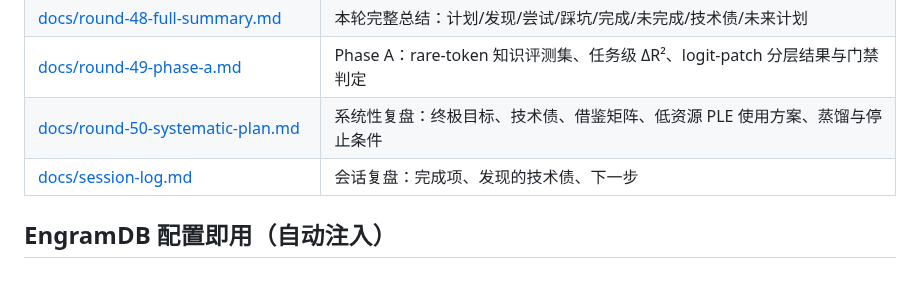
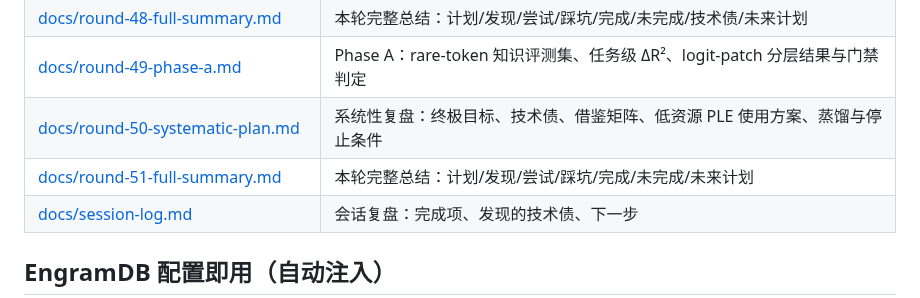
Before and after one commit to QingGo/qwen35-ple, a Markdown page: README.md, the part around the change. Drawn GitHub-style; blank space fills up the shorter version.

Commit message:
docs(round51): add full session summary

```diff
--- a/README.md
+++ b/README.md
@@ -53,6 +53,7 @@ LLM-CompileForge (推理: MLIR 编译 .dylib + Rust runtime, CPU 100 tok/s 目
 | [docs/round-48-full-summary.md](docs/round-48-full-summary.md) | 本轮完整总结：计划/发现/尝试/踩坑/完成/未完成/技术债/未来计划 |
 | [docs/round-49-phase-a.md](docs/round-49-phase-a.md) | Phase A：rare-token 知识评测集、任务级 ΔR²、logit-patch 分层结果与门禁判定 |
 | [docs/round-50-systematic-plan.md](docs/round-50-systematic-plan.md) | 系统性复盘：终极目标、技术债、借鉴矩阵、低资源 PLE 使用方案、蒸馏与停止条件 |
+| [docs/round-51-full-summary.md](docs/round-51-full-summary.md) | 本轮完整总结：计划/发现/尝试/踩坑/完成/未完成/未来计划 |
 | [docs/session-log.md](docs/session-log.md) | 会话复盘：完成项、发现的技术债、下一步 |
 
 ## EngramDB 配置即用（自动注入）
```
Also changed, not shown: docs/round-51-full-summary.md (added, +265 -0 lines), docs/session-log.md (+7 -0 lines).
